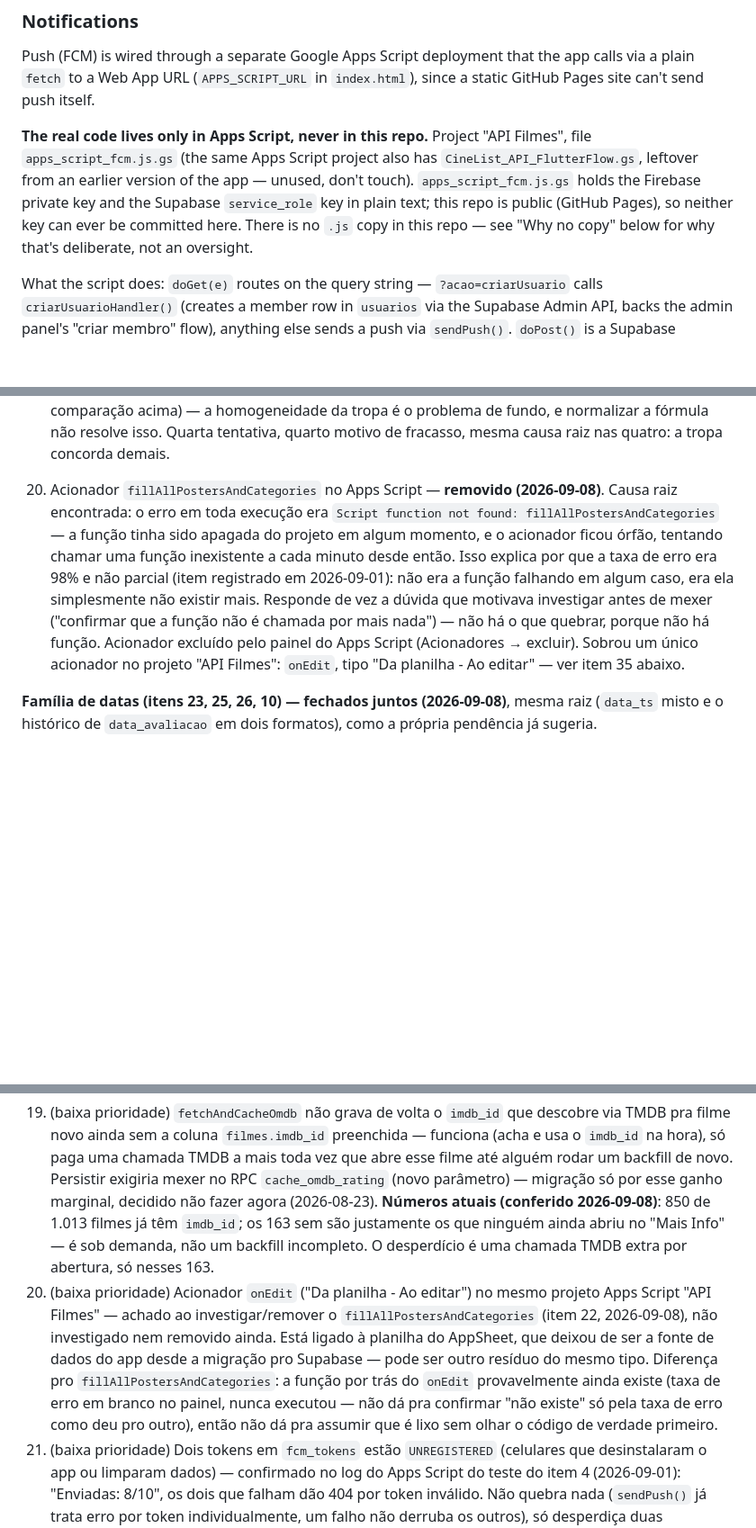
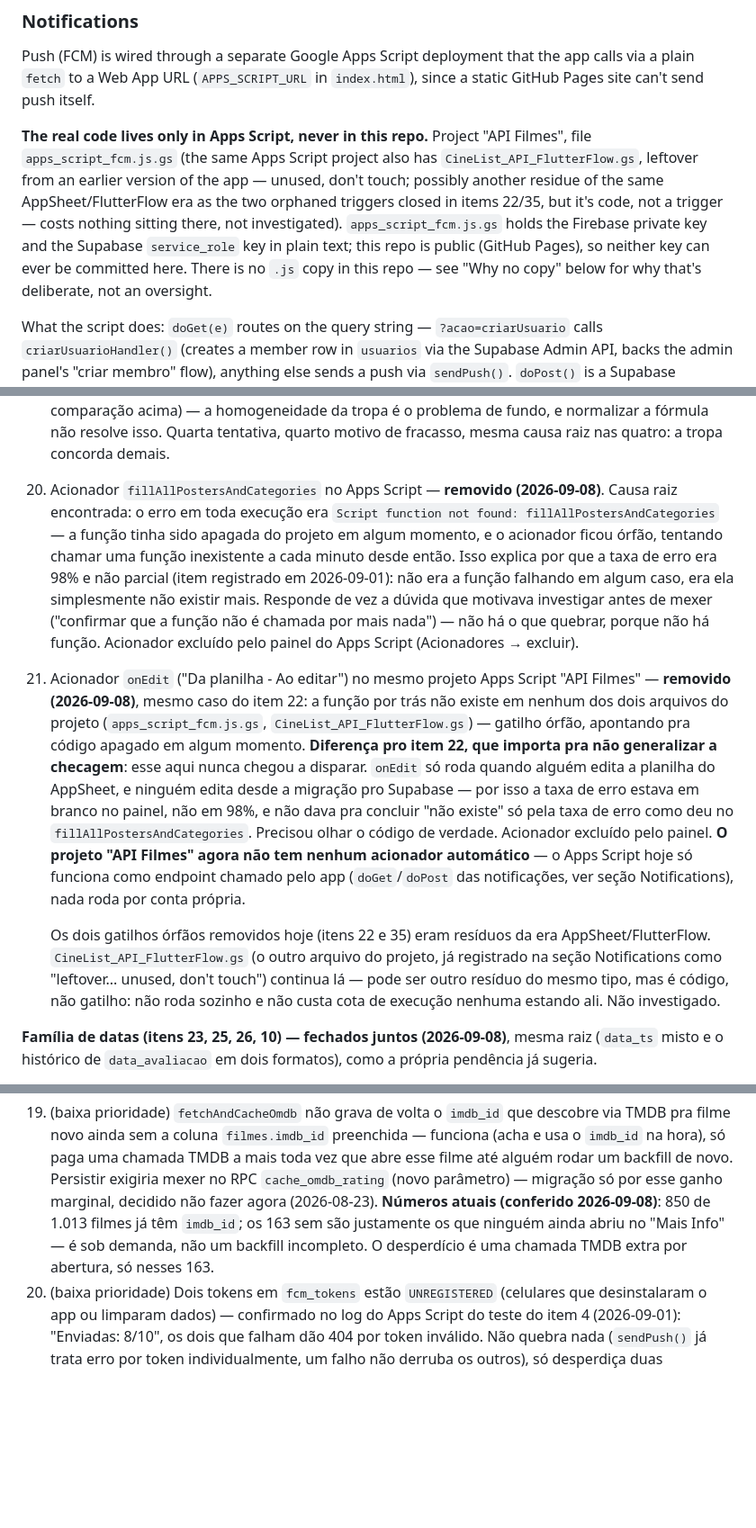
Before and after one commit to lbatinga/cinelist, a Markdown page: CLAUDE.md, 3 parts joined by grey strips. Shown at 90% size. GitHub-like rendering; blank space fills up the shorter version.

Commit message:
docs: fecha item 35 - acionador onEdit orfao removido
Mesmo caso do item 22: a funcao por tras do onEdit nao existe em nenhum
dos dois arquivos do projeto Apps Script (apps_script_fcm.js.gs,
CineList_API_FlutterFlow.gs) -- gatilho orfao apontando pra codigo
apagado. Diferenca que importa: esse nunca disparou (so roda quando
alguem edita a planilha do AppSheet, ninguem edita desde a migracao pro
Supabase), entao a taxa de erro em branco nao permitia concluir "nao
existe" so pelo painel como deu no outro -- precisou olhar o codigo.

Projeto "API Filmes" agora sem nenhum acionador automatico -- so
funciona como endpoint chamado pelo app. Registra tambem que
CineList_API_FlutterFlow.gs (ja marcado como leftover na secao
Notifications) pode ser outro residuo da mesma era, mas e codigo parado,
nao gatilho, entao nao custa nada estar la -- nao investigado.

Co-Authored-By: Claude Sonnet 5 <noreply@anthropic.com>

```diff
--- a/CLAUDE.md
+++ b/CLAUDE.md
@@ -247,7 +247,7 @@ Login is Supabase Auth email/password (`supa.auth.signInWithPassword`/`signUp`/`
 
 Push (FCM) is wired through a separate Google Apps Script deployment that the app calls via a plain `fetch` to a Web App URL (`APPS_SCRIPT_URL` in `index.html`), since a static GitHub Pages site can't send push itself.
 
-**The real code lives only in Apps Script, never in this repo.** Project "API Filmes", file `apps_script_fcm.js.gs` (the same Apps Script project also has `CineList_API_FlutterFlow.gs`, leftover from an earlier version of the app — unused, don't touch). `apps_script_fcm.js.gs` holds the Firebase private key and the Supabase `service_role` key in plain text; this repo is public (GitHub Pages), so neither key can ever be committed here. There is no `.js` copy in this repo — see "Why no copy" below for why that's deliberate, not an oversight.
+**The real code lives only in Apps Script, never in this repo.** Project "API Filmes", file `apps_script_fcm.js.gs` (the same Apps Script project also has `CineList_API_FlutterFlow.gs`, leftover from an earlier version of the app — unused, don't touch; possibly another residue of the same AppSheet/FlutterFlow era as the two orphaned triggers closed in items 22/35, but it's code, not a trigger — costs nothing sitting there, not investigated). `apps_script_fcm.js.gs` holds the Firebase private key and the Supabase `service_role` key in plain text; this repo is public (GitHub Pages), so neither key can ever be committed here. There is no `.js` copy in this repo — see "Why no copy" below for why that's deliberate, not an oversight.
 
 What the script does: `doGet(e)` routes on the query string — `?acao=criarUsuario` calls `criarUsuarioHandler()` (creates a member row in `usuarios` via the Supabase Admin API, backs the admin panel's "criar membro" flow), anything else sends a push via `sendPush()`. `doPost()` is a Supabase webhook handler with dedup logic — **confirmed dead** (2026-09-01): no trigger in the database points at it, nothing calls it. Editing the script and saving is not enough to deploy it — changes only go live by editing the **existing** implantação (Implantar → Gerenciar implantações → ✏️ editar a implantação já publicada → Versão: Nova versão → Implantar), **never** by creating a new implantação. A new implantação gets its own URL, different from the one already hardcoded as `APPS_SCRIPT_URL` in `index.html` — creating one instead of editing the existing one silently leaves the live app calling the old, unedited deployment. Confirmed the hard way (2026-09-01): the first attempt at the fix below used "Nova implantação" — following an instruction that turned out to be wrong, inherited from this same script's own now-deleted repo copy (its header comment used to say the opposite: "Cada vez que editar, publique uma NOVA implantação... senão as mudanças não refletem") — and had to be redone against the existing implantação instead.
 
@@ -386,7 +386,10 @@ Lista com dois blocos. Primeiro, os itens já entregues/descartados, na ordem em
     Uma pessoa se destaca claramente — Catharine — mas pelo motivo errado: o desvio dela é sempre negativo, nunca oscila pros dois lados. Ela não discorda da tropa, ela dá nota mais baixa que todo mundo em tudo. **Isso é exatamente o que a especial Crítico já mede** (ver "Especiais set" acima) — Voz Dissonante medida assim seria Crítico com outro nome, não um traço novo. O resto da distribuição não separa nada: quem tem 25-33% de avaliações "longe" (Victoria, Jonathan) tem só 15-16 avaliações no total — amostra pequena demais pra virar traço, não sinal; quem tem volume de verdade (Lucas 73, Jheffeson 68, Pedro 66, Felipe 62) fica entre 1% e 9%, dentro do ruído.
 
     **Saída que existiria, e por que não foi tentada**: dava pra normalizar pela média pessoal de cada um antes de medir o desvio, isolando dissonância de severidade — é isso que teria evitado capturar a Catharine por engano. Não foi tentado porque, mesmo funcionando, sobraria medir dispersão dentro de um grupo cujo filme mais dividido do catálogo inteiro tem desvio-padrão 1,78 (ver Base de comparação acima) — a homogeneidade da tropa é o problema de fundo, e normalizar a fórmula não resolve isso. Quarta tentativa, quarto motivo de fracasso, mesma causa raiz nas quatro: a tropa concorda demais.
-22. Acionador `fillAllPostersAndCategories` no Apps Script — **removido (2026-09-08)**. Causa raiz encontrada: o erro em toda execução era `Script function not found: fillAllPostersAndCategories` — a função tinha sido apagada do projeto em algum momento, e o acionador ficou órfão, tentando chamar uma função inexistente a cada minuto desde então. Isso explica por que a taxa de erro era 98% e não parcial (item registrado em 2026-09-01): não era a função falhando em algum caso, era ela simplesmente não existir mais. Responde de vez a dúvida que motivava investigar antes de mexer ("confirmar que a função não é chamada por mais nada") — não há o que quebrar, porque não há função. Acionador excluído pelo painel do Apps Script (Acionadores → excluir). Sobrou um único acionador no projeto "API Filmes": `onEdit`, tipo "Da planilha - Ao editar" — ver item 35 abaixo.
+22. Acionador `fillAllPostersAndCategories` no Apps Script — **removido (2026-09-08)**. Causa raiz encontrada: o erro em toda execução era `Script function not found: fillAllPostersAndCategories` — a função tinha sido apagada do projeto em algum momento, e o acionador ficou órfão, tentando chamar uma função inexistente a cada minuto desde então. Isso explica por que a taxa de erro era 98% e não parcial (item registrado em 2026-09-01): não era a função falhando em algum caso, era ela simplesmente não existir mais. Responde de vez a dúvida que motivava investigar antes de mexer ("confirmar que a função não é chamada por mais nada") — não há o que quebrar, porque não há função. Acionador excluído pelo painel do Apps Script (Acionadores → excluir).
+35. Acionador `onEdit` ("Da planilha - Ao editar") no mesmo projeto Apps Script "API Filmes" — **removido (2026-09-08)**, mesmo caso do item 22: a função por trás não existe em nenhum dos dois arquivos do projeto (`apps_script_fcm.js.gs`, `CineList_API_FlutterFlow.gs`) — gatilho órfão, apontando pra código apagado em algum momento. **Diferença pro item 22, que importa pra não generalizar a checagem**: esse aqui nunca chegou a disparar. `onEdit` só roda quando alguém edita a planilha do AppSheet, e ninguém edita desde a migração pro Supabase — por isso a taxa de erro estava em branco no painel, não em 98%, e não dava pra concluir "não existe" só pela taxa de erro como deu no `fillAllPostersAndCategories`. Precisou olhar o código de verdade. Acionador excluído pelo painel. **O projeto "API Filmes" agora não tem nenhum acionador automático** — o Apps Script hoje só funciona como endpoint chamado pelo app (`doGet`/`doPost` das notificações, ver seção Notifications), nada roda por conta própria.
+
+    Os dois gatilhos órfãos removidos hoje (itens 22 e 35) eram resíduos da era AppSheet/FlutterFlow. `CineList_API_FlutterFlow.gs` (o outro arquivo do projeto, já registrado na seção Notifications como "leftover... unused, don't touch") continua lá — pode ser outro resíduo do mesmo tipo, mas é código, não gatilho: não roda sozinho e não custa cota de execução nenhuma estando ali. Não investigado.
 
 **Família de datas (itens 23, 25, 26, 10) — fechados juntos (2026-09-08)**, mesma raiz (`data_ts` misto e o histórico de `data_avaliacao` em dois formatos), como a própria pendência já sugeria.
 
@@ -422,7 +425,6 @@ Cada item mantém o número que já tinha na lista cronológica acima — só a
 **BAIXA — limpezas pequenas e independentes**
 
 19. (baixa prioridade) `fetchAndCacheOmdb` não grava de volta o `imdb_id` que descobre via TMDB pra filme novo ainda sem a coluna `filmes.imdb_id` preenchida — funciona (acha e usa o `imdb_id` na hora), só paga uma chamada TMDB a mais toda vez que abre esse filme até alguém rodar um backfill de novo. Persistir exigiria mexer no RPC `cache_omdb_rating` (novo parâmetro) — migração só por esse ganho marginal, decidido não fazer agora (2026-08-23). **Números atuais (conferido 2026-09-08)**: 850 de 1.013 filmes já têm `imdb_id`; os 163 sem são justamente os que ninguém ainda abriu no "Mais Info" — é sob demanda, não um backfill incompleto. O desperdício é uma chamada TMDB extra por abertura, só nesses 163.
-35. (baixa prioridade) Acionador `onEdit` ("Da planilha - Ao editar") no mesmo projeto Apps Script "API Filmes" — achado ao investigar/remover o `fillAllPostersAndCategories` (item 22, 2026-09-08), não investigado nem removido ainda. Está ligado à planilha do AppSheet, que deixou de ser a fonte de dados do app desde a migração pro Supabase — pode ser outro resíduo do mesmo tipo. Diferença pro `fillAllPostersAndCategories`: a função por trás do `onEdit` provavelmente ainda existe (taxa de erro em branco no painel, nunca executou — não dá pra confirmar "não existe" só pela taxa de erro como deu pro outro), então não dá pra assumir que é lixo sem olhar o código de verdade primeiro.
 21. (baixa prioridade) Dois tokens em `fcm_tokens` estão `UNREGISTERED` (celulares que desinstalaram o app ou limparam dados) — confirmado no log do Apps Script do teste do item 4 (2026-09-01): "Enviadas: 8/10", os dois que falham dão 404 por token inválido. Não quebra nada (`sendPush()` já trata erro por token individualmente, um falho não derruba os outros), só desperdiça duas chamadas FCM por push. Ideia: o Apps Script já recebe o erro 404/`UNREGISTERED` de volta da FCM — poderia deletar o token de `fcm_tokens` nessa hora, mesmo padrão de autolimpeza que token expirado já deveria ter.
 
 **BLOQUEADO — impossibilidade externa, não despriorização**
```
